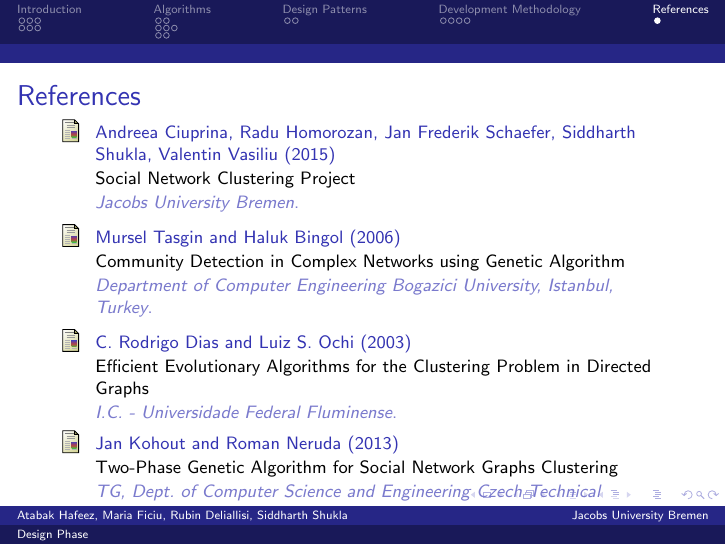
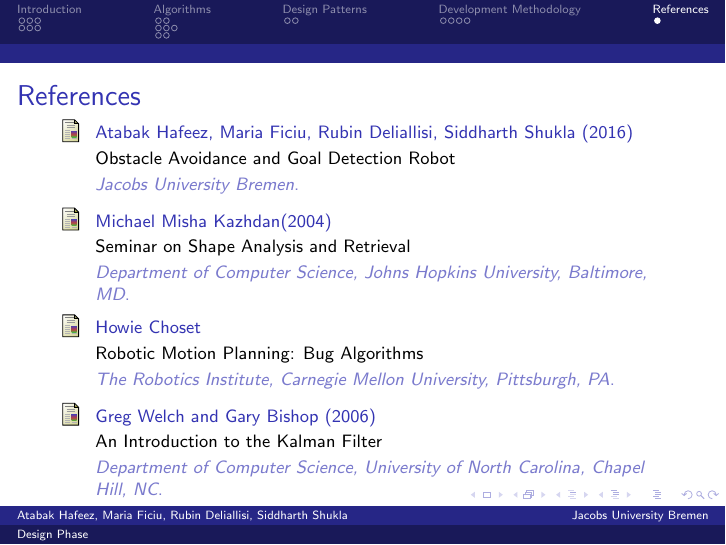
Before and after one commit to rdeliallisi/wall-follower, LaTeX slides (Design Phase/presentation/presentation_1.tex): page 22 of 22. Compiled offline with pdfLaTeX.

Commit message:
Added References

```diff
--- a/Design Phase/presentation/presentation_1.tex
+++ b/Design Phase/presentation/presentation_1.tex
@@ -359,26 +359,25 @@
 \frametitle{References}
 \footnotesize{
 \begin{thebibliography}{99} % Beamer does not support BibTeX so references must be inserted manually as below
-\bibitem[FRAVS, 2015]{p1} Andreea Ciuprina, Radu Homorozan, Jan Frederik Schaefer, Siddharth Shukla, Valentin Vasiliu (2015)
-\newblock Social Network Clustering Project
+\bibitem[MARS, 2016]{p1} Atabak Hafeez, Maria Ficiu, Rubin Deliallisi, Siddharth Shukla (2016)
+\newblock Obstacle Avoidance and Goal Detection Robot
 \newblock \emph{Jacobs University Bremen}.
 
-\bibitem[Tasgin, 2006]{p1} Mursel Tasgin and Haluk Bingol (2006)
-\newblock Community Detection in Complex Networks using Genetic Algorithm
-\newblock \emph{Department of Computer Engineering
-Bogazici University, Istanbul, Turkey}.
+\bibitem[Misha, 2004]{p1} Michael Misha Kazhdan(2004)
+\newblock Seminar on Shape Analysis and Retrieval
+\newblock \emph{Department of Computer Science,
+Johns Hopkins University, Baltimore, MD}.
 
-\bibitem[Ochi, 2003]{p1} C. Rodrigo Dias and Luiz S. Ochi (2003)
-\newblock Efficient Evolutionary Algorithms for the Clustering Problem in Directed Graphs
-\newblock \emph{I.C. - Universidade Federal Fluminense}.
+\bibitem[Choset]{p1} Howie Choset
+\newblock Robotic Motion Planning: Bug Algorithms
+\newblock \emph{The Robotics Institute,
+Carnegie Mellon University, Pittsburgh, PA}.
 
 
-\bibitem[Neruda, 2013]{p1} Jan Kohout and Roman Neruda (2013)
-\newblock Two-Phase Genetic Algorithm for Social Network Graphs Clustering
-\newblock \emph{TG, Dept. of Computer Science and Engineering
-Czech Technical University in Prague \& Institute of Computer Science
-Academy of Sciences of the Czech Republic
-Prague, The Czech Republic}.
+\bibitem[Welch and Bishop, 2006]{p1} Greg Welch and Gary Bishop (2006)
+\newblock An Introduction to the Kalman Filter
+\newblock \emph{Department of Computer Science,
+University of North Carolina, Chapel Hill, NC}.
 \end{thebibliography}
 }
 \end{frame}
```
Also changed, not shown: Design Phase/presentation/assets/images/BugAlgorithms.jpg (renamed from Design Phase/presentation/assets/Images/BugAlgorithms.jpg), Design Phase/presentation/assets/images/HoughTransform.png (renamed from Design Phase/presentation/assets/Images/HoughTransform.png), Design Phase/presentation/assets/images/Noise.png (renamed from Design Phase/presentation/assets/Images/Noise.png), Design Phase/presentation/assets/images/Visualization.png (renamed from Design Phase/presentation/assets/Images/Visualization.png), Design Phase/presentation/presentation_1.pdf.
